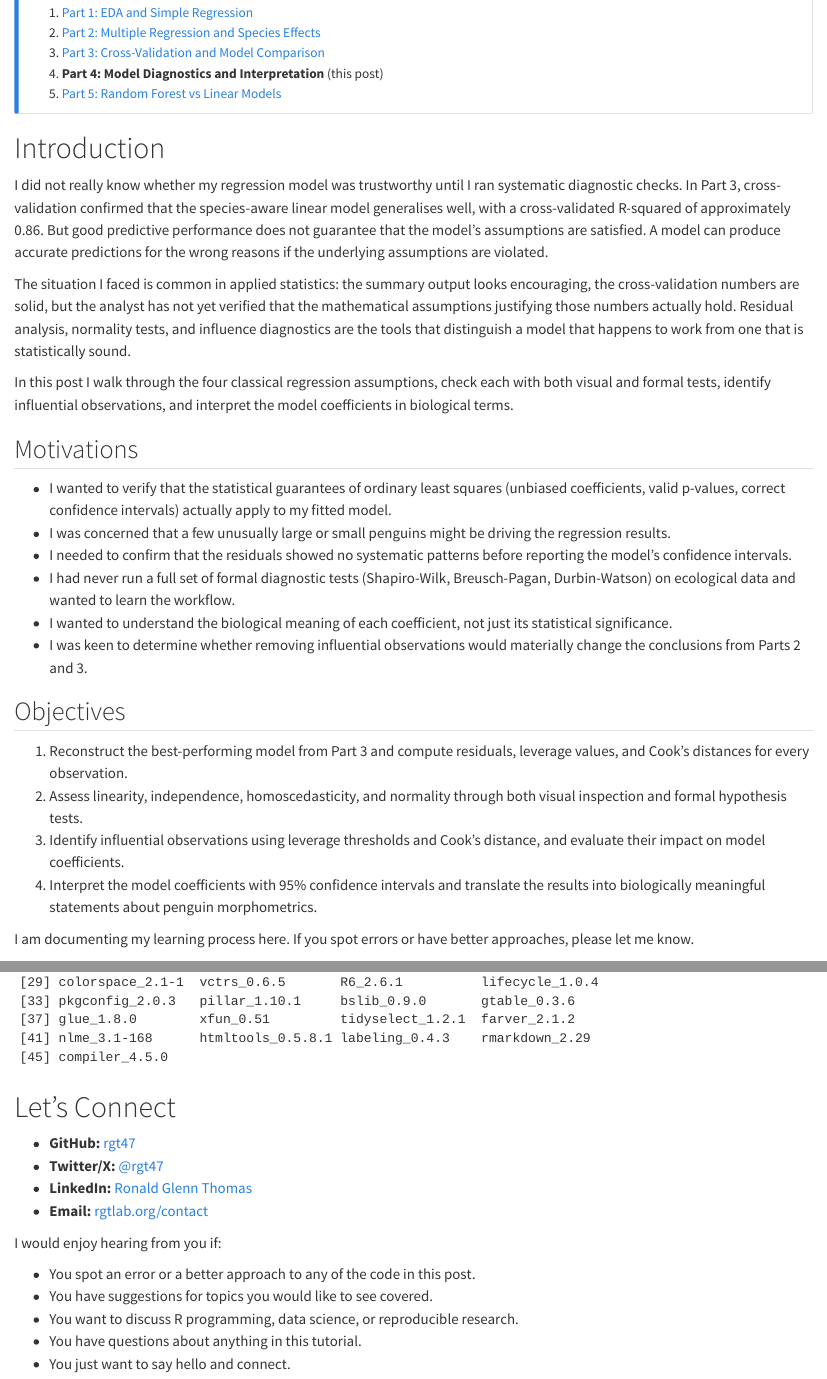
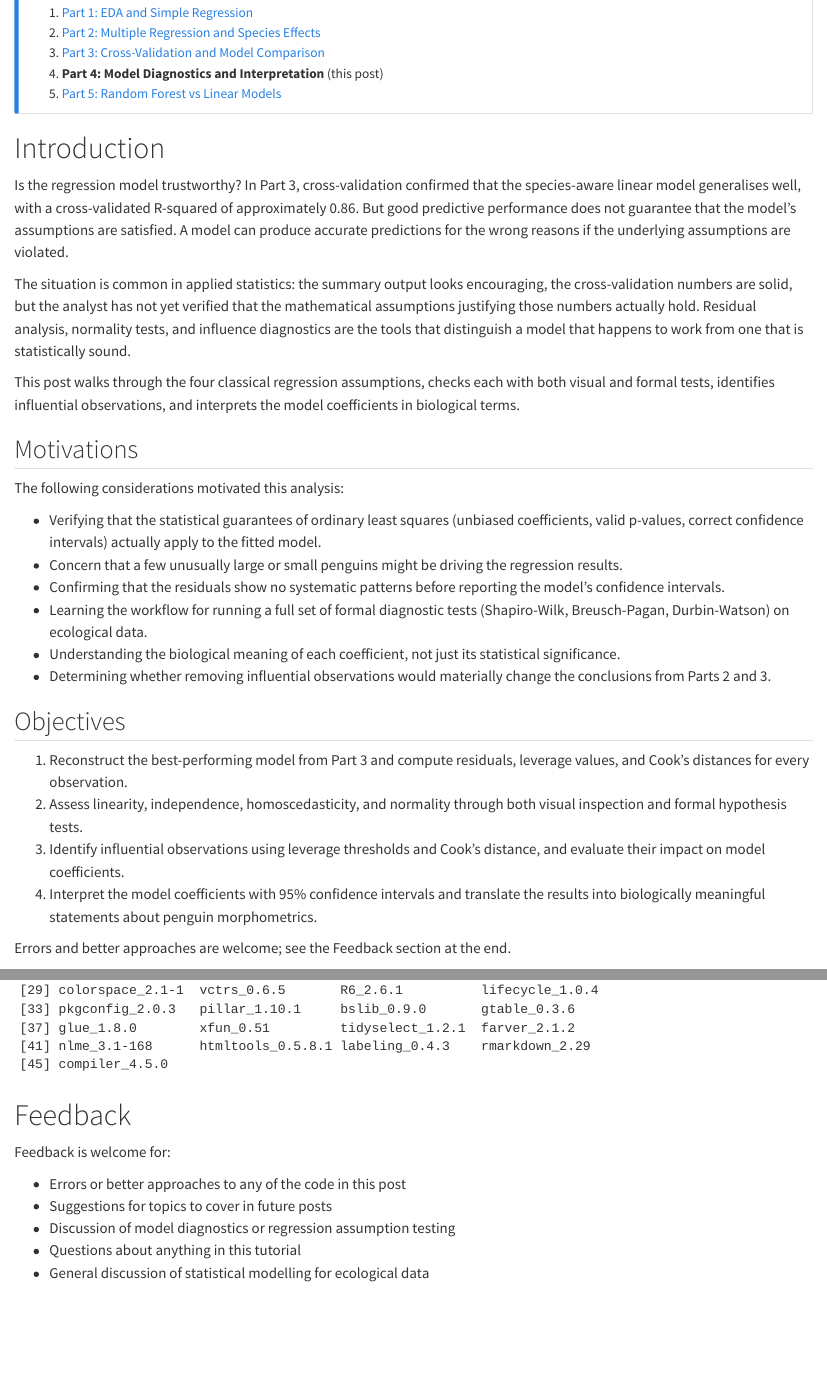
Before and after one commit to rgt47/palmerpenguinspart4, a Quarto document (analysis/report/index.qmd): the page in a window 1100 px wide, from 380 px down, and a second part further down, joined at a grey line. Rendered offline with R 4.5, knitr and Pandoc in place of Quarto, with nearby package versions; code that draws random numbers runs with fixed seeds of ours.

Commit message:
Auto-backup: 2026-02-16 18:25:04

````diff
--- a/analysis/report/index.qmd
+++ b/analysis/report/index.qmd
@@ -8,9 +8,9 @@ author: "Ronald G. Thomas"
 date: "2025-01-04"
 categories: [r, palmer-penguins, model-diagnostics, regression]
 description: >
-  I did not really know whether my regression model
-  was trustworthy until I ran systematic diagnostic
-  checks on linearity, normality, and influence.
+  Verifying regression model trustworthiness through
+  systematic diagnostic checks on linearity, normality,
+  and influence.
 image: "media/images/hero.jpg"
 document-type: "blog"
 draft: true
@@ -58,50 +58,48 @@ penguin morphometrics:
 
 # Introduction
 
-I did not really know whether my regression model was
-trustworthy until I ran systematic diagnostic checks.
-In Part 3, cross-validation confirmed that the
-species-aware linear model generalises well, with a
-cross-validated R-squared of approximately 0.86. But
-good predictive performance does not guarantee that
-the model's assumptions are satisfied. A model can
-produce accurate predictions for the wrong reasons if
-the underlying assumptions are violated.
+Is the regression model trustworthy? In Part 3,
+cross-validation confirmed that the species-aware
+linear model generalises well, with a cross-validated
+R-squared of approximately 0.86. But good predictive
+performance does not guarantee that the model's
+assumptions are satisfied. A model can produce
+accurate predictions for the wrong reasons if the
+underlying assumptions are violated.
 
-The situation I faced is common in applied statistics:
-the summary output looks encouraging, the
-cross-validation numbers are solid, but the analyst
-has not yet verified that the mathematical
-assumptions justifying those numbers actually hold.
-Residual analysis, normality tests, and influence
-diagnostics are the tools that distinguish a model
-that happens to work from one that is statistically
-sound.
+The situation is common in applied statistics: the
+summary output looks encouraging, the cross-validation
+numbers are solid, but the analyst has not yet
+verified that the mathematical assumptions justifying
+those numbers actually hold. Residual analysis,
+normality tests, and influence diagnostics are the
+tools that distinguish a model that happens to work
+from one that is statistically sound.
 
-In this post I walk through the four classical
-regression assumptions, check each with both visual
-and formal tests, identify influential observations,
-and interpret the model coefficients in biological
-terms.
+This post walks through the four classical regression
+assumptions, checks each with both visual and formal
+tests, identifies influential observations, and
+interprets the model coefficients in biological terms.
 
 ## Motivations
 
-- I wanted to verify that the statistical guarantees
-  of ordinary least squares (unbiased coefficients,
+The following considerations motivated this analysis:
+
+- Verifying that the statistical guarantees of
+  ordinary least squares (unbiased coefficients,
   valid p-values, correct confidence intervals)
-  actually apply to my fitted model.
-- I was concerned that a few unusually large or small
-  penguins might be driving the regression results.
-- I needed to confirm that the residuals showed no
-  systematic patterns before reporting the model's
-  confidence intervals.
-- I had never run a full set of formal diagnostic
-  tests (Shapiro-Wilk, Breusch-Pagan, Durbin-Watson)
-  on ecological data and wanted to learn the workflow.
-- I wanted to understand the biological meaning of
-  each coefficient, not just its statistical
-  significance.
-- I was keen to determine whether removing influential
+  actually apply to the fitted model.
+- Concern that a few unusually large or small penguins
+  might be driving the regression results.
+- Confirming that the residuals show no systematic
+  patterns before reporting the model's confidence
+  intervals.
+- Learning the workflow for running a full set of
+  formal diagnostic tests (Shapiro-Wilk, Breusch-Pagan,
+  Durbin-Watson) on ecological data.
+- Understanding the biological meaning of each
+  coefficient, not just its statistical significance.
+- Determining whether removing influential
   observations would materially change the
   conclusions from Parts 2 and 3.
 
@@ -121,9 +119,8 @@ terms.
    into biologically meaningful statements about
    penguin morphometrics.
 
-I am documenting my learning process here. If you
-spot errors or have better approaches, please let me
-know.
+Errors and better approaches are welcome; see the
+Feedback section at the end.
 
 ![](media/images/r-logo.png){.img-fluid width=30% fig-align="center"}
 
@@ -886,24 +883,15 @@ quarto render index.qmd
 sessionInfo()
 ```
 
-# Let's Connect
+# Feedback
 
-- **GitHub:**
-  [rgt47](https://github.com/rgt47)
-- **Twitter/X:**
-  [@rgt47](https://twitter.com/rgt47)
-- **LinkedIn:**
-  [Ronald Glenn Thomas](https://linkedin.com/in/rgthomaslab)
-- **Email:**
-  [rgtlab.org/contact](https://rgtlab.org/contact)
+Feedback is welcome for:
 
-I would enjoy hearing from you if:
-
-- You spot an error or a better approach to any of
-  the code in this post.
-- You have suggestions for topics you would like to
-  see covered.
-- You want to discuss R programming, data science, or
-  reproducible research.
-- You have questions about anything in this tutorial.
-- You just want to say hello and connect.
+- Errors or better approaches to any of the code in
+  this post
+- Suggestions for topics to cover in future posts
+- Discussion of model diagnostics or regression
+  assumption testing
+- Questions about anything in this tutorial
+- General discussion of statistical modelling for
+  ecological data
````
